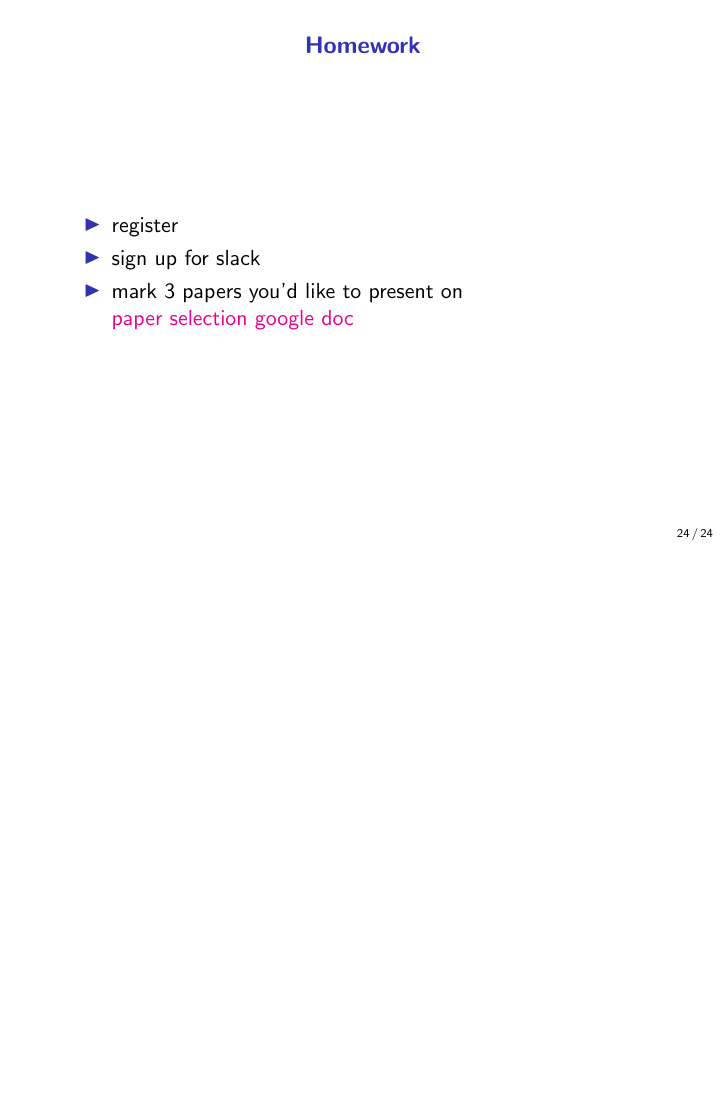
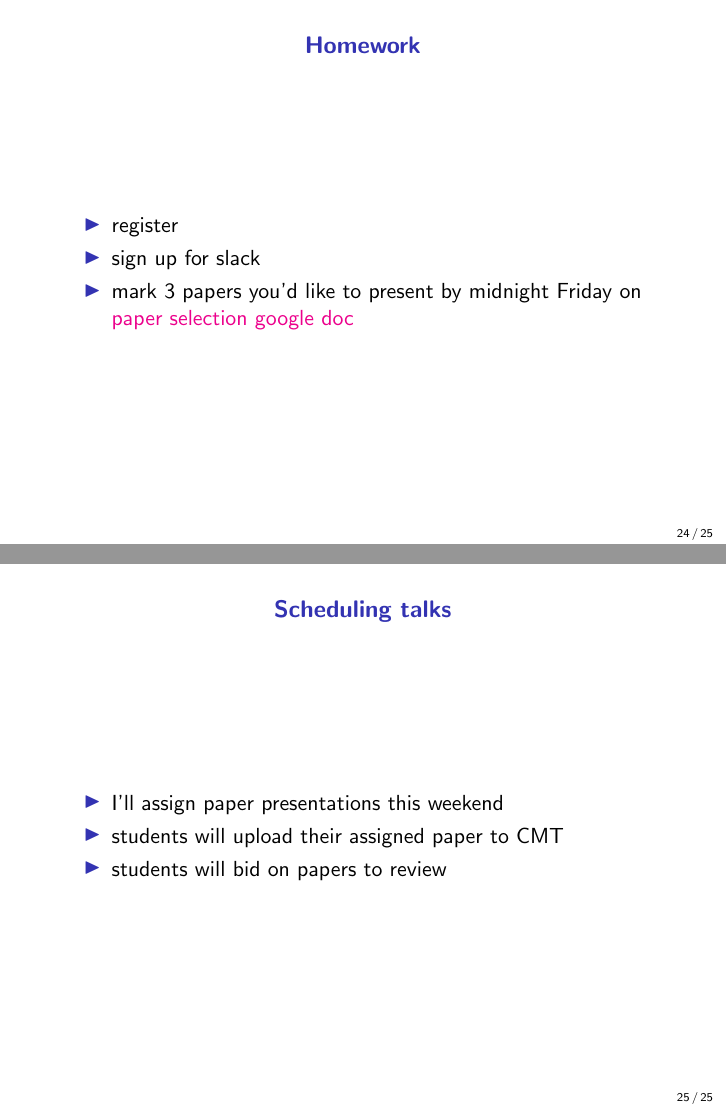
Before and after one commit to udellgroup/orie7191, LaTeX slides (lectures/how-to-give-a-talk.tex): page 24 of 24 before the commit and pages 24 and 25 of 25 after it, the two joined at a grey line, the shorter picture padded with empty space. Compiled offline with pdfLaTeX.

Commit message:
update slides

```diff
--- a/lectures/how-to-give-a-talk.tex
+++ b/lectures/how-to-give-a-talk.tex
@@ -346,10 +346,20 @@ moving line by line,
 \bit
 \item register
 \item sign up for slack
-\item mark 3 papers you'd like to present on \\
+\item mark 3 papers you'd like to present by midnight Friday on \\
 \href{https://docs.google.com/spreadsheets/d/1eSJn0_ANEXfOsZZrYwHoQ6F00FKBLz4olbKVtOLoE40}{paper selection google doc}
 \eit
 
 \end{frame}
 
+\begin{frame}{Scheduling talks}
+
+\bit
+\item I'll assign paper presentations this weekend
+\item students will upload their assigned paper to CMT
+\item students will bid on papers to review
+\eit
+
+\end{frame}
+
 \end{document}
```
Also changed, not shown: lectures/how-to-give-a-talk.pdf.
